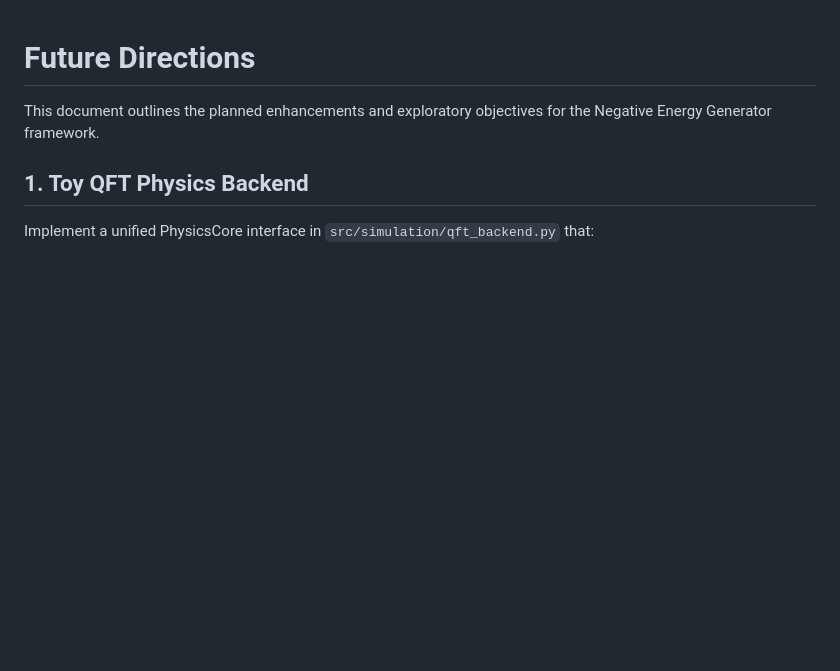
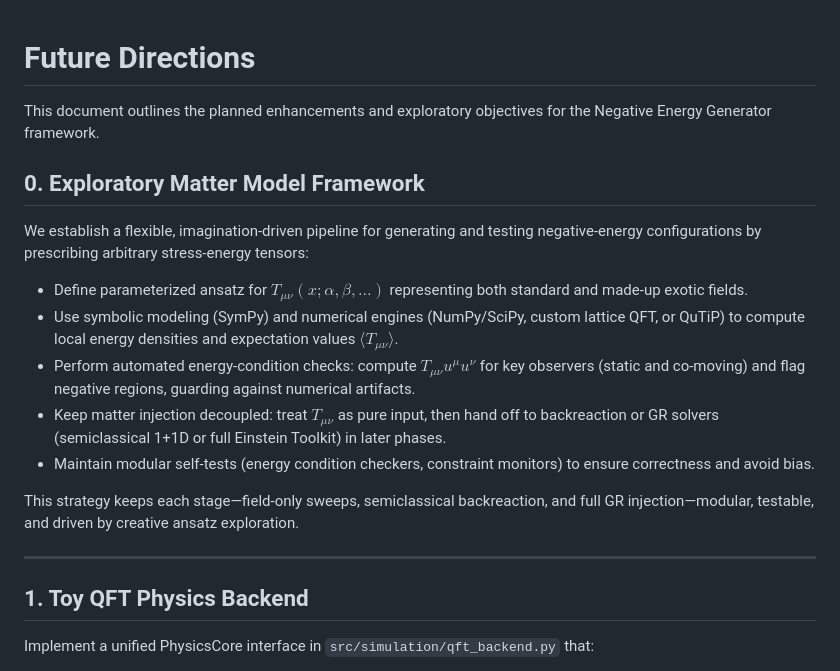
Before and after one commit to arcticoder/negative-energy-generator, a Markdown page: docs/future-directions.md, the part around the change. Drawn GitHub-style; blank space fills up the shorter version.

Commit message:
Add exploratory framework for negative-energy configurations in future directions document

```diff
--- a/docs/future-directions.md
+++ b/docs/future-directions.md
@@ -1,6 +1,20 @@
 # Future Directions
 
 This document outlines the planned enhancements and exploratory objectives for the Negative Energy Generator framework.
+
+## 0. Exploratory Matter Model Framework
+
+We establish a flexible, imagination-driven pipeline for generating and testing negative-energy configurations by prescribing arbitrary stress-energy tensors:
+
+- Define parameterized ansatz for $T_{μν}(x; α, β, …)$ representing both standard and made-up exotic fields.
+- Use symbolic modeling (SymPy) and numerical engines (NumPy/SciPy, custom lattice QFT, or QuTiP) to compute local energy densities and expectation values $⟨T_{μν}⟩$.
+- Perform automated energy-condition checks: compute $T_{μν}u^μu^ν$ for key observers (static and co-moving) and flag negative regions, guarding against numerical artifacts.
+- Keep matter injection decoupled: treat $T_{μν}$ as pure input, then hand off to backreaction or GR solvers (semiclassical 1+1D or full Einstein Toolkit) in later phases.
+- Maintain modular self-tests (energy condition checkers, constraint monitors) to ensure correctness and avoid bias.
+
+This strategy keeps each stage—field-only sweeps, semiclassical backreaction, and full GR injection—modular, testable, and driven by creative ansatz exploration.
+
+---
 
 ## 1. Toy QFT Physics Backend
 
```
